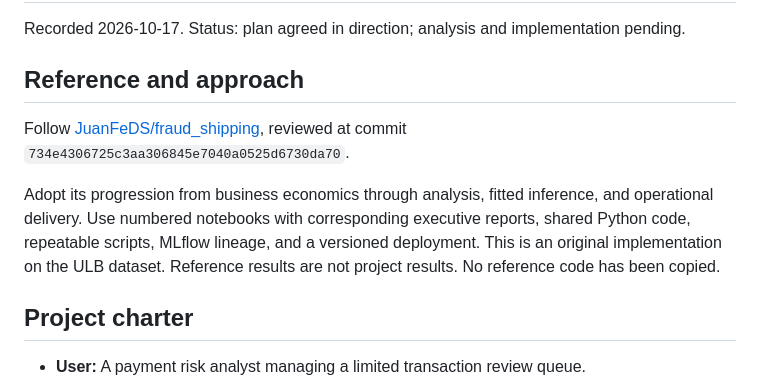
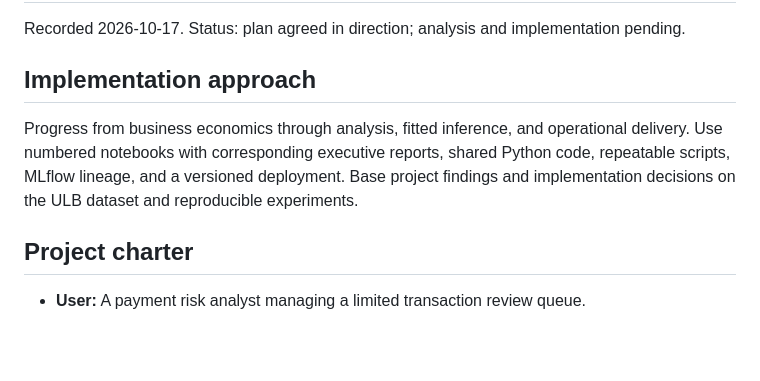
Before and after one commit to tferrerd/01-payment-risk-workbench, a Markdown page: docs/implementation-plan.md, the part around the change. Drawn GitHub-style; blank space fills up the shorter version.

```diff
--- a/docs/implementation-plan.md
+++ b/docs/implementation-plan.md
@@ -2,11 +2,9 @@
 
 Recorded 2026-10-17. Status: plan agreed in direction; analysis and implementation pending.
 
-## Reference and approach
+## Implementation approach
 
-Follow [JuanFeDS/fraud_shipping](https://github.com/JuanFeDS/fraud_shipping/tree/734e4306725c3aa306845e7040a0525d6730da70), reviewed at commit `734e4306725c3aa306845e7040a0525d6730da70`.
-
-Adopt its progression from business economics through analysis, fitted inference, and operational delivery. Use numbered notebooks with corresponding executive reports, shared Python code, repeatable scripts, MLflow lineage, and a versioned deployment. This is an original implementation on the ULB dataset. Reference results are not project results. No reference code has been copied.
+Progress from business economics through analysis, fitted inference, and operational delivery. Use numbered notebooks with corresponding executive reports, shared Python code, repeatable scripts, MLflow lineage, and a versioned deployment. Base project findings and implementation decisions on the ULB dataset and reproducible experiments.
 
 ## Project charter
 
```
Also changed, not shown: README.md (+1 -1 lines), docs/reference-tool-inventory.md (+8 -10 lines).
